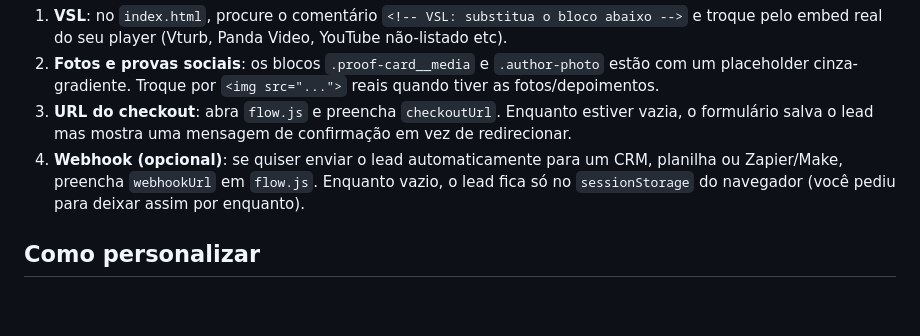
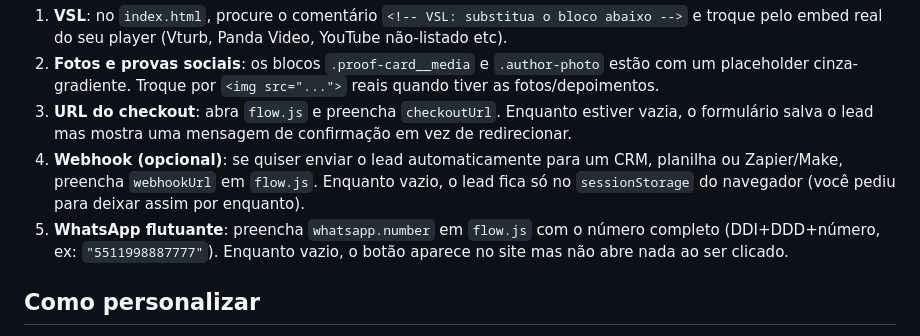
Before and after one commit to lucasbulhoes1000-spec/online-universo, a Markdown page: README.md, the part around the change. Rendered like a GitHub page; blank space fills up the shorter version.

```diff
--- a/README.md
+++ b/README.md
@@ -44,6 +44,9 @@ e trocar `"Playfair Display",` no início da variável `--serif` (no mesmo arqui
 4. **Webhook (opcional)**: se quiser enviar o lead automaticamente para um CRM, planilha
    ou Zapier/Make, preencha `webhookUrl` em `flow.js`. Enquanto vazio, o lead fica só no
    `sessionStorage` do navegador (você pediu para deixar assim por enquanto).
+5. **WhatsApp flutuante**: preencha `whatsapp.number` em `flow.js` com o número completo
+   (DDI+DDD+número, ex: `"5511998887777"`). Enquanto vazio, o botão aparece no site mas
+   não abre nada ao ser clicado.
 
 ## Como personalizar
 
```
